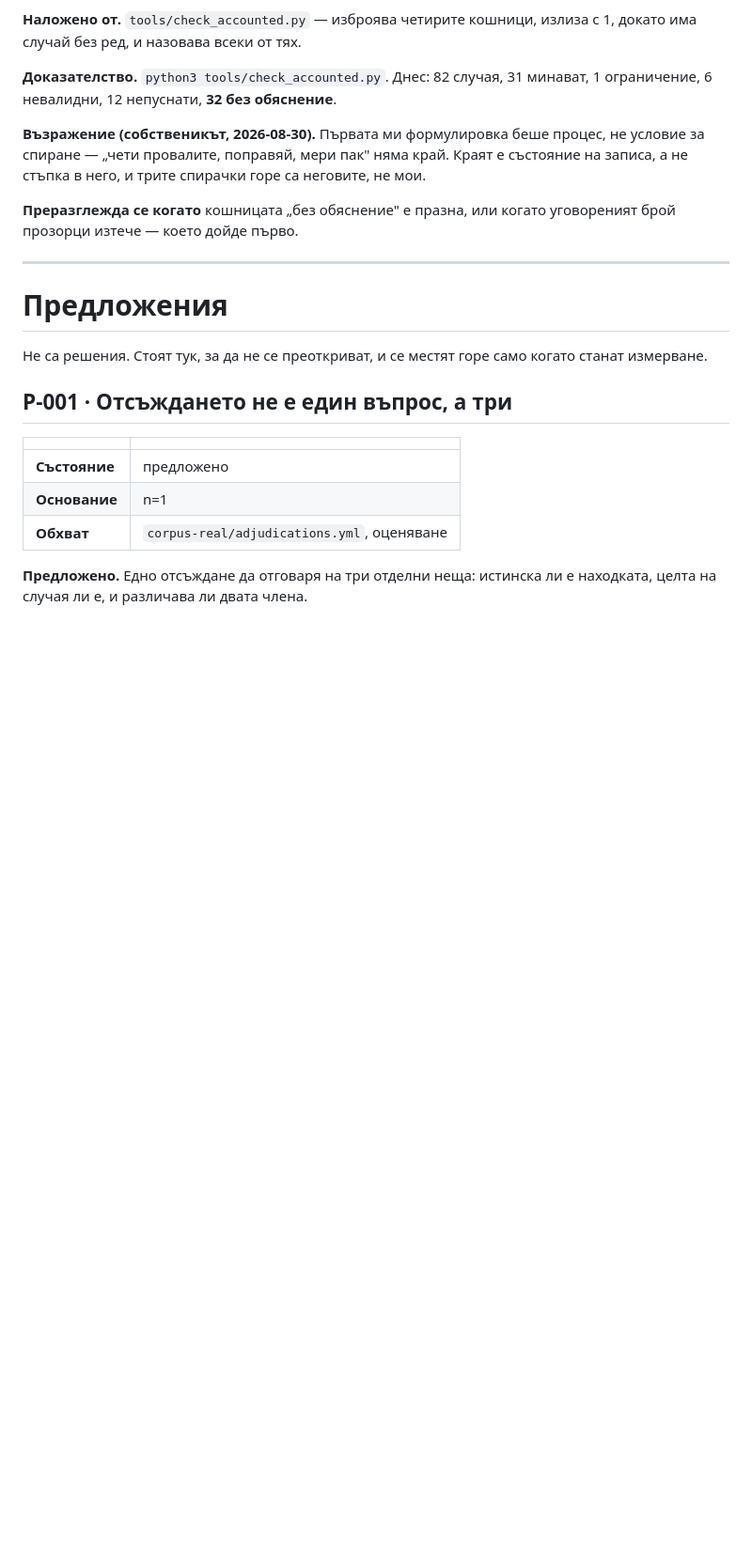
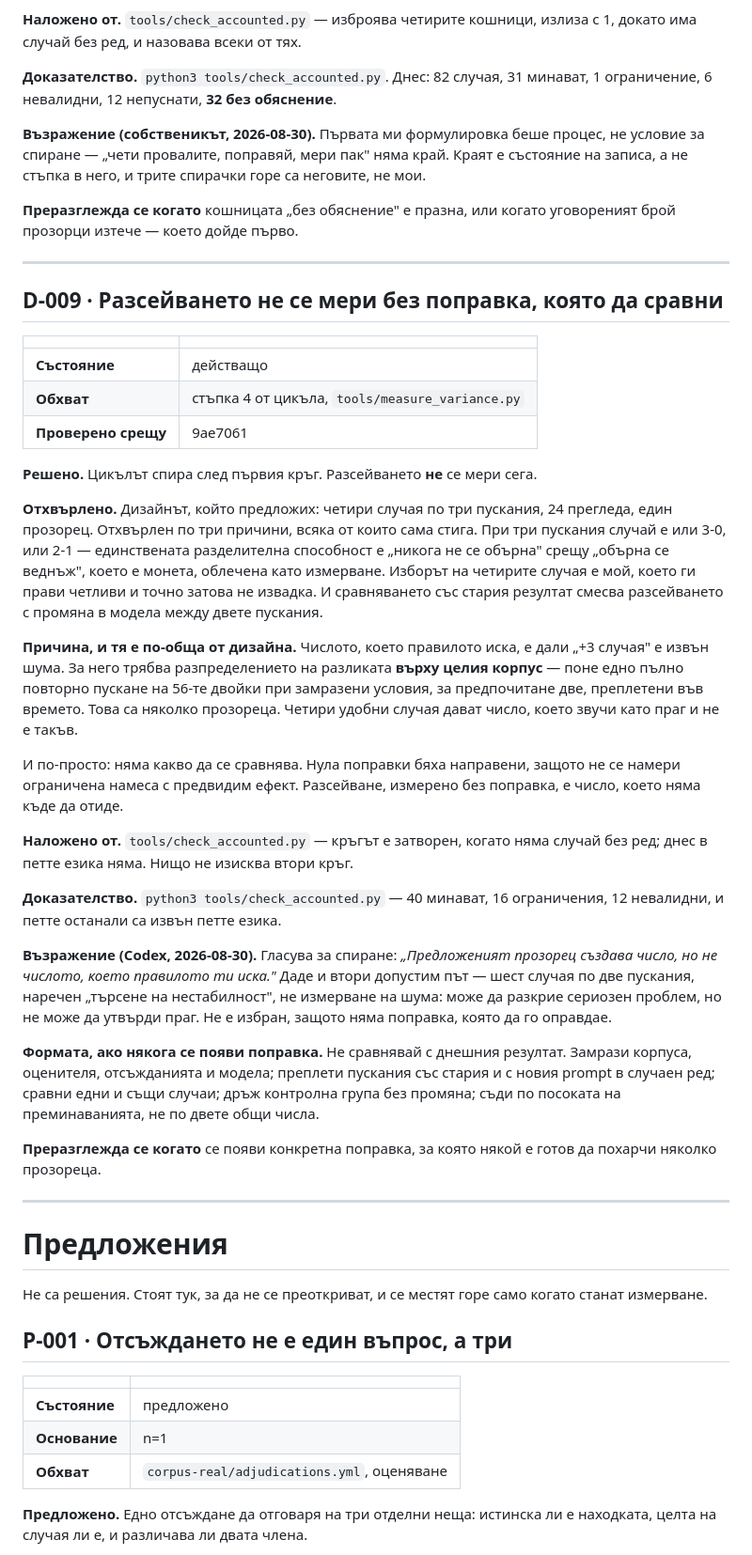
Before and after one commit to dimashenkov/gitlab-security-agent, a Markdown page: DECISIONS.md, the part around the change. Shown at 94% size. Rendered like a GitHub page; blank space fills up the shorter version.

Commit message:
Variance is not measured, because there is nothing to compare it against
The stopping rule allows a second round only after run-to-run variance is
measured and an improvement clears it. I designed that measurement — four cases,
three runs each, one window — and Codex refused it for reasons that hold.

Three runs give 3-0 or 2-1, so the only resolution is never-flipped versus
flipped-once: a coin dressed as a measurement. The four cases were chosen by me
to span the outcomes, which makes them legible and not a sample. And comparing
against the existing result mixes stochastic variance with whatever changed in
the model between the two.

The deeper objection is that it answers the wrong question. Deciding whether
three more passing cases is noise needs the distribution of the difference
across the whole corpus — a full unchanged re-run of all 56 pairs under frozen
conditions, better two, interleaved. That is several windows. Four convenient
cases produce a number that sounds like a threshold and is not one.

And simpler: nothing to compare. Zero fixes were made, because no bounded
intervention with a predictable effect was found. Variance measured without a
fix is a number with nowhere to go.

The shape for later, if a fix ever appears, is recorded: freeze everything,
interleave old and new prompts in random order over the same cases, keep an
unchanged control, and judge by the direction of transitions rather than by two
totals.

Co-Authored-By: Claude Opus 5 <noreply@anthropic.com>
Claude-Session: https://claude.ai/code/session_01MuoNMeqHSn5CEMGbyJ64cN

```diff
--- a/DECISIONS.md
+++ b/DECISIONS.md
@@ -395,6 +395,56 @@ tools/session_ledger.py --since 2026-08-29 --count` дава 339 хода от
 
 ---
 
+## D-009 · Разсейването не се мери без поправка, която да сравни
+
+| | |
+|---|---|
+| **Състояние** | действащо |
+| **Обхват** | стъпка 4 от цикъла, `tools/measure_variance.py` |
+| **Проверено срещу** | 9ae7061 |
+
+**Решено.** Цикълът спира след първия кръг. Разсейването **не** се мери сега.
+
+**Отхвърлено.** Дизайнът, който предложих: четири случая по три пускания, 24
+прегледа, един прозорец. Отхвърлен по три причини, всяка от които сама стига.
+При три пускания случай е или 3-0, или 2-1 — единствената разделителна
+способност е „никога не се обърна" срещу „обърна се веднъж", което е монета,
+облечена като измерване. Изборът на четирите случая е мой, което ги прави
+четливи и точно затова не извадка. И сравняването със стария резултат смесва
+разсейването с промяна в модела между двете пускания.
+
+**Причина, и тя е по-обща от дизайна.** Числото, което правилото иска, е дали
+„+3 случая" е извън шума. За него трябва разпределението на разликата **върху
+целия корпус** — поне едно пълно повторно пускане на 56-те двойки при замразени
+условия, за предпочитане две, преплетени във времето. Това са няколко прозореца.
+Четири удобни случая дават число, което звучи като праг и не е такъв.
+
+И по-просто: няма какво да се сравнява. Нула поправки бяха направени, защото не
+се намери ограничена намеса с предвидим ефект. Разсейване, измерено без
+поправка, е число, което няма къде да отиде.
+
+**Наложено от.** `tools/check_accounted.py` — кръгът е затворен, когато няма
+случай без ред; днес в петте езика няма. Нищо не изисква втори кръг.
+
+**Доказателство.** `python3 tools/check_accounted.py` — 40 минават, 16
+ограничения, 12 невалидни, и петте останали са извън петте езика.
+
+**Възражение (Codex, 2026-08-30).** Гласува за спиране: *„Предложеният прозорец
+създава число, но не числото, което правилото ти иска."* Даде и втори допустим
+път — шест случая по две пускания, наречен „търсене на нестабилност", не
+измерване на шума: може да разкрие сериозен проблем, но не може да утвърди праг.
+Не е избран, защото няма поправка, която да го оправдае.
+
+**Формата, ако някога се появи поправка.** Не сравнявай с днешния резултат.
+Замрази корпуса, оценителя, отсъжданията и модела; преплети пускания със стария
+и с новия prompt в случаен ред; сравни едни и същи случаи; дръж контролна група
+без промяна; съди по посоката на преминаванията, не по двете общи числа.
+
+**Преразглежда се когато** се появи конкретна поправка, за която някой е готов
+да похарчи няколко прозореца.
+
+---
+
 # Предложения
 
 Не са решения. Стоят тук, за да не се преоткриват, и се местят горе само когато
```
